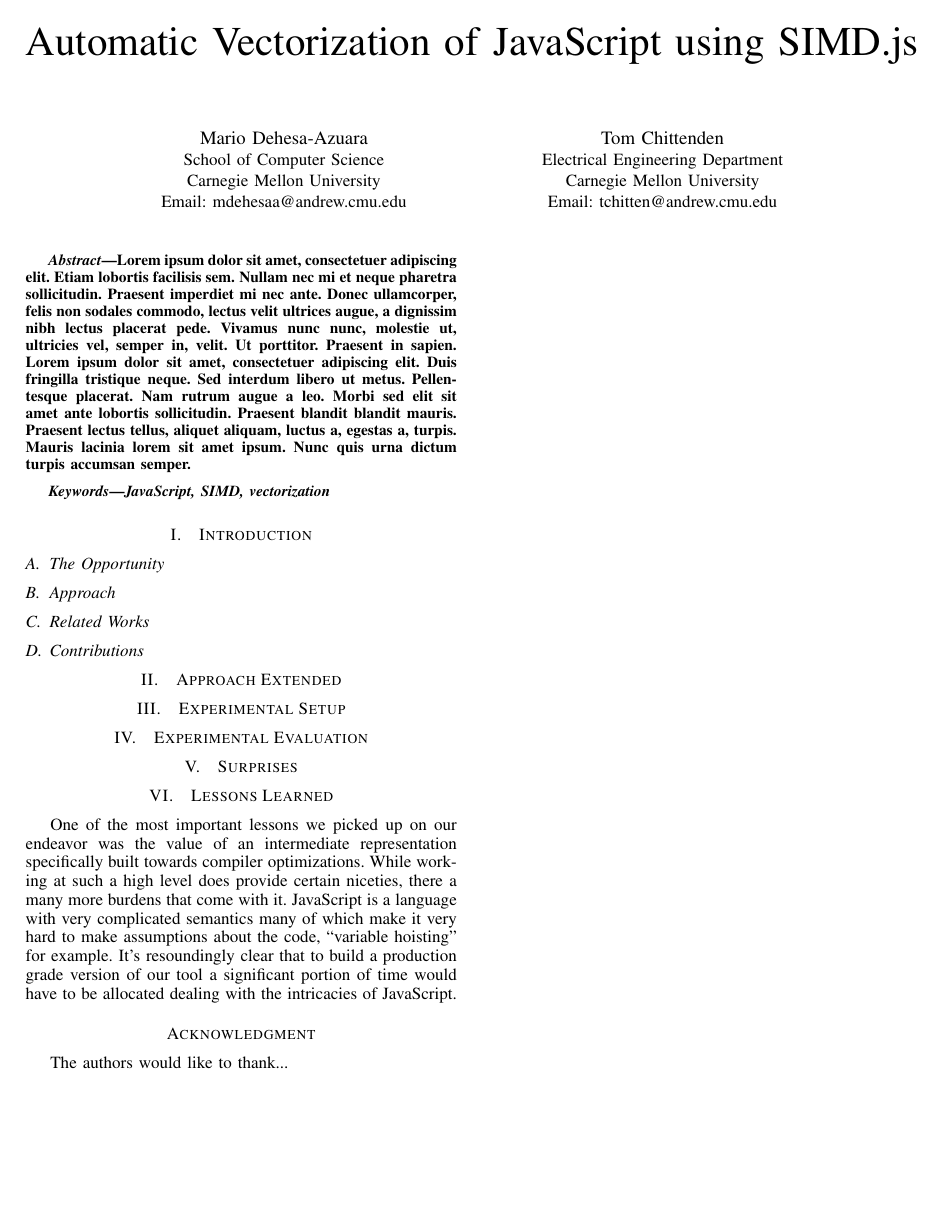
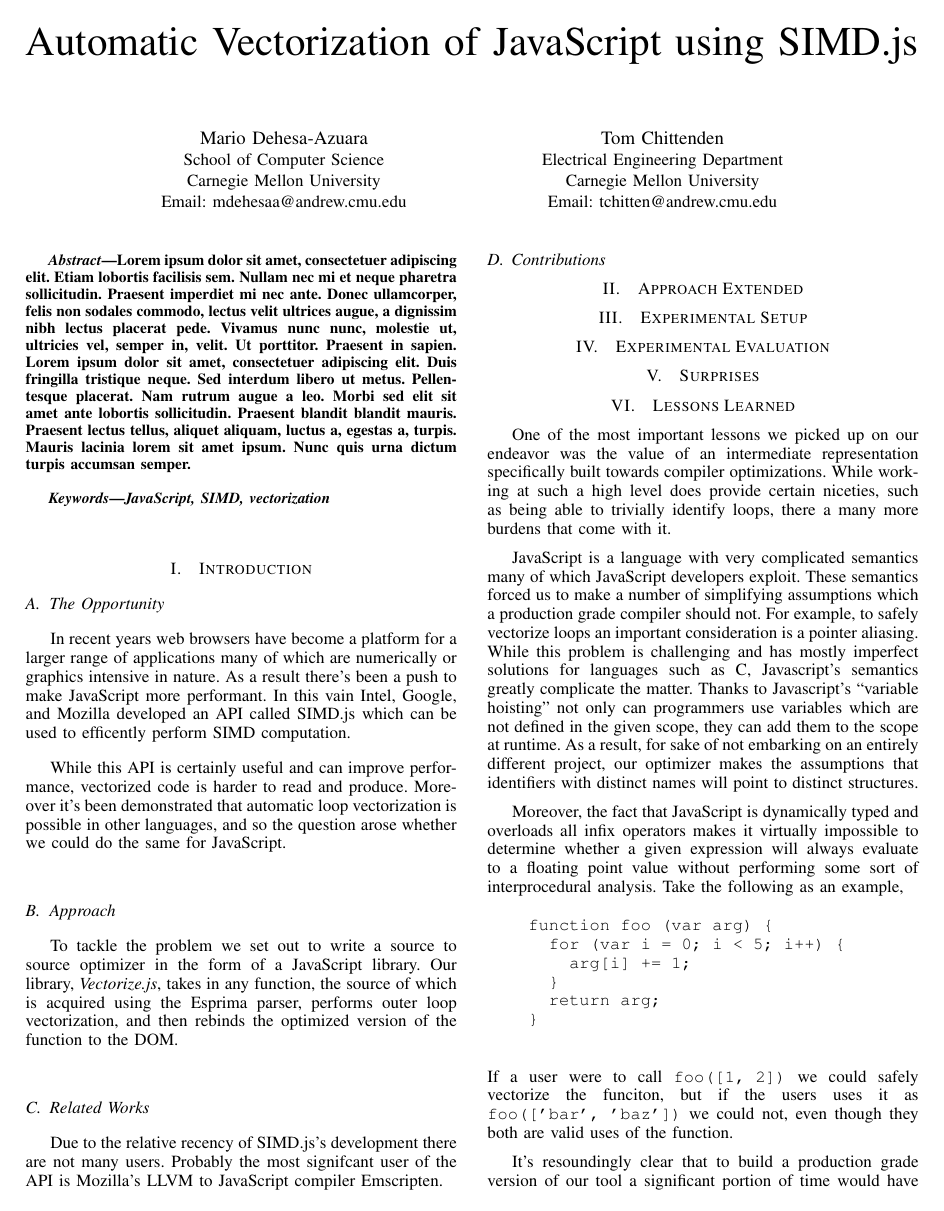
Before and after one commit to thchittenden/Vectorize.js, a LaTeX paper (report/main.tex): the whole page before the commit and page 1 of 2 after it. Compiled offline with pdfLaTeX.

Commit message:
Introduction and Lessons Learned first draft

```diff
--- a/report/main.tex
+++ b/report/main.tex
@@ -104,7 +104,7 @@
 
 % *** CITATION PACKAGES ***
 %
-%\usepackage{cite}
+\usepackage{cite}
 % cite.sty was written by Donald Arseneau
 % V1.6 and later of IEEEtran pre-defines the format of the cite.sty package
 % \cite{} output to follow that of IEEE. Loading the cite package will
@@ -433,11 +433,38 @@
 \section{Introduction}
 
 \subsection{The Opportunity}
+  In recent years web browsers have become a platform for a larger range of
+  applications many of which are numerically or graphics intensive in
+  nature. As a result there's been a push to make JavaScript more performant.
+  In this vain Intel, Google, and Mozilla developed an API called SIMD.js which
+  can be used to efficently perform SIMD computation. %CIT0
+
+  While this API is certainly useful and can improve performance, vectorized
+  code is harder to read and produce. Moreover it's been demonstrated that
+  automatic loop vectorization is possible in other languages, and so the
+  question arose whether we could do the same for JavaScript.
+
 \subsection{Approach}
+
+  To tackle the problem we set out to write a source to source optimizer in the
+  form of a JavaScript library. Our library, \textit{Vectorize.js}, takes in
+  any function, the source of which is acquired using the Esprima parser,
+  performs outer loop vectorization, and then rebinds the optimized version of
+  the function to the DOM.
+
 \subsection{Related Works}
+
+  Due to the relative recency of SIMD.js's development there are not many
+  users. Probably the most signifcant user of the API is Mozilla's LLVM to
+  JavaScript compiler Emscripten.
+
+
 \subsection{Contributions}
 
 \section{Approach Extended}
+
+
+
 \section{Experimental Setup}
 \section{Experimental Evaluation}
 \section{Surprises}
@@ -446,9 +473,36 @@
   One of the most important lessons we picked up on our endeavor was the value
   of an intermediate representation specifically built towards compiler
   optimizations. While working at such a high level does provide certain
-  niceties, there a many more burdens that come with it.  JavaScript is a
-  language with very complicated semantics many of which make it very hard to
-  make assumptions about the code, ``variable hoisting'' for example. It's
-  resoundingly clear that to build a production grade version of our tool a
-  significant portion of time would have to be allocated dealing with the
-  intricacies of JavaScript.
+  niceties, such as being able to trivially identify loops, there a many more
+  burdens that come with it.
+
+  JavaScript is a language with very complicated semantics many of which
+  JavaScript developers exploit. These semantics forced us to make a number of
+  simplifying assumptions which a production grade compiler should not. For
+  example, to safely vectorize loops an important consideration is a pointer
+  aliasing. While this problem is challenging and has mostly imperfect
+  solutions for languages such as C, Javascript's semantics greatly complicate
+  the matter.  Thanks to Javascript's ``variable hoisting'' not only can
+  programmers use variables which are not defined in the given scope, they can
+  add them to the scope at runtime. As a result, for sake of not embarking on
+  an entirely different project, our optimizer makes the assumptions that
+  identifiers with distinct names will point to distinct structures.
+
+  Moreover, the fact that JavaScript is dynamically typed and overloads all
+  infix operators makes it virtually impossible to determine whether a given
+  expression will always evaluate to a floating point value without performing
+  some sort of interprocedural analysis. Take the following as an example,
+  \begin{verbatim}
+    function foo (var arg) {
+      for (var i = 0; i < 5; i++) {
+        arg[i] += 1;
+      }
+      return arg;
+    }
+  \end{verbatim}
+  If a user were to call $\texttt{foo([1, 2])}$ we could safely vectorize the
+  funciton, but if the users uses it as $\texttt{foo(['bar', 'baz'])}$ we could
+  not, even though they both are valid uses of the function.
+
+  It's resoundingly clear that to build a production grade version of our tool
+  a significant portion of time would have to be allocated dealing with the
```
Also changed, not shown: report/main.tex (12 more changed lines).
